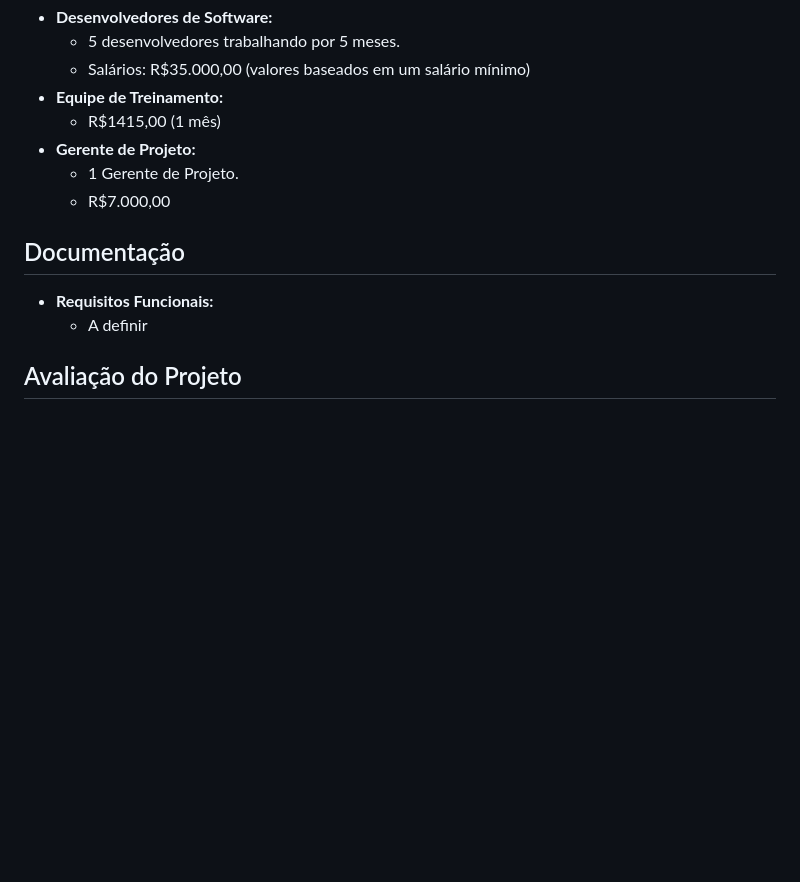
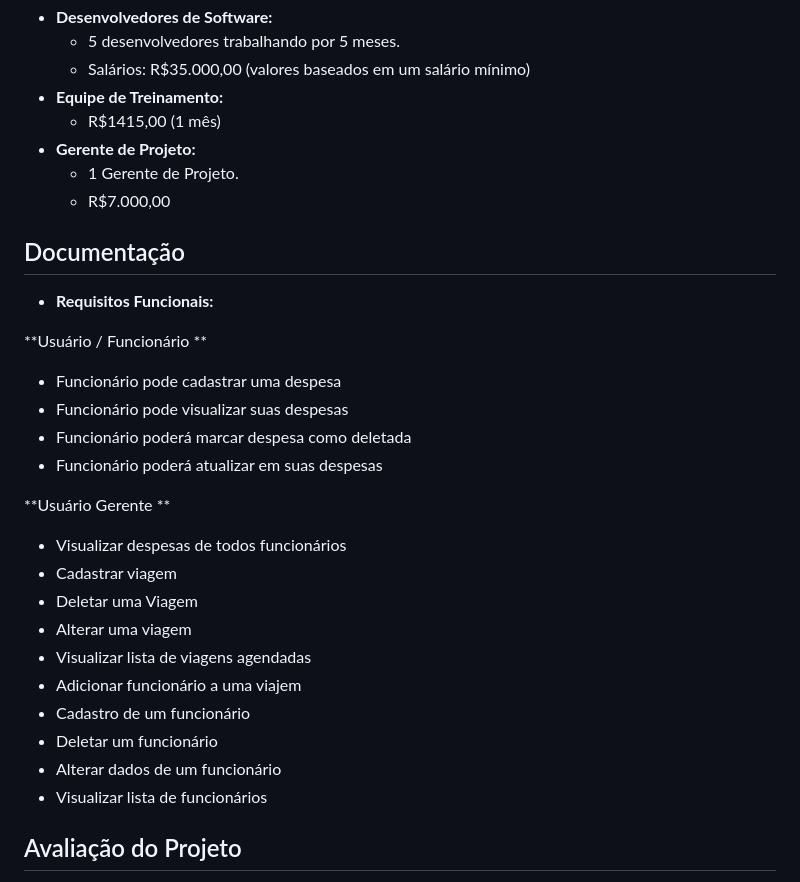
Before and after one commit to MDS-Magia-Desenvolvimento-de-Software/cash-flow, a Markdown page: README.md, the part around the change. Rendered like a GitHub page; blank space fills up the shorter version.

Commit message:
adição dos requisitos funcionais

```diff
--- a/README.md
+++ b/README.md
@@ -77,9 +77,33 @@ Os supervisores terão acesso a um painel centralizado para:
   - 1 Gerente de Projeto.
   - R$7.000,00
 
+
+
+
 ## Documentação
 - **Requisitos Funcionais:**
-  - A definir
+
+**Usuário / Funcionário **
+   - Funcionário pode cadastrar uma despesa
+   - Funcionário pode visualizar suas despesas
+  - Funcionário poderá marcar despesa como deletada
+  - Funcionário poderá atualizar em suas despesas
+
+
+**Usuário Gerente **
+- Visualizar despesas de todos funcionários
+- Cadastrar viagem
+- Deletar uma Viagem
+- Alterar uma viagem
+- Visualizar lista de viagens agendadas
+- Adicionar funcionário a uma viajem
+- Cadastro de um funcionário
+- Deletar um funcionário
+- Alterar dados de um funcionário
+- Visualizar lista de funcionários
+
+
+
 
 ## Avaliação do Projeto
 1. **Taxa de Adoção do Aplicativo:**
```
